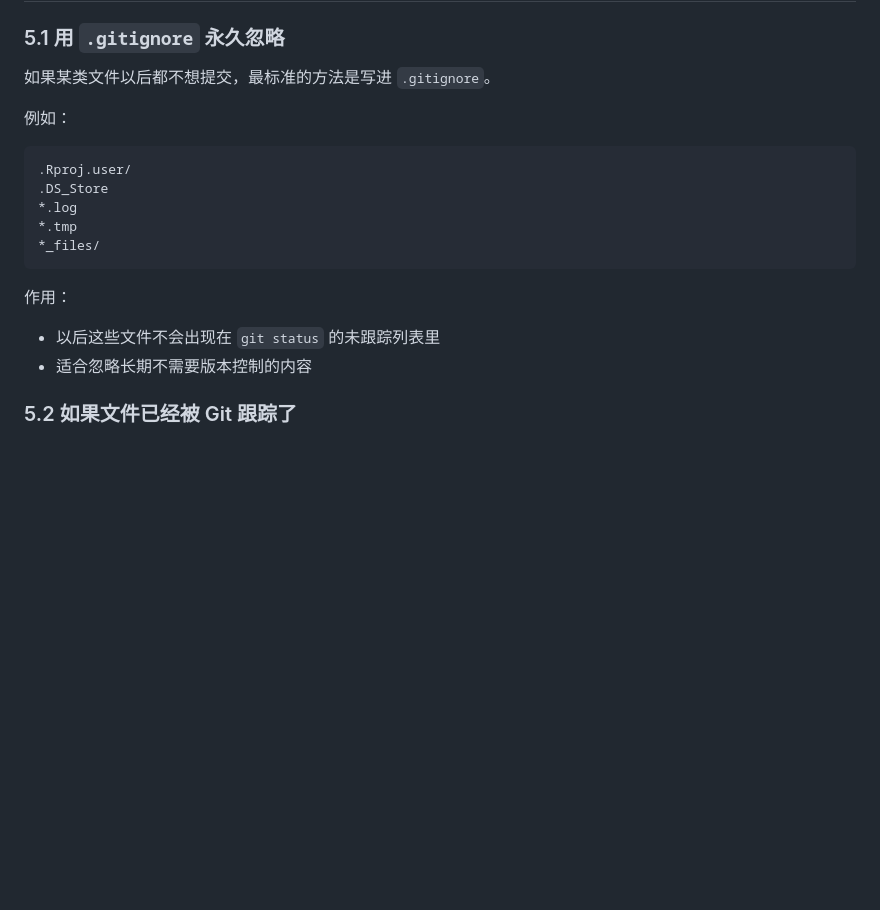
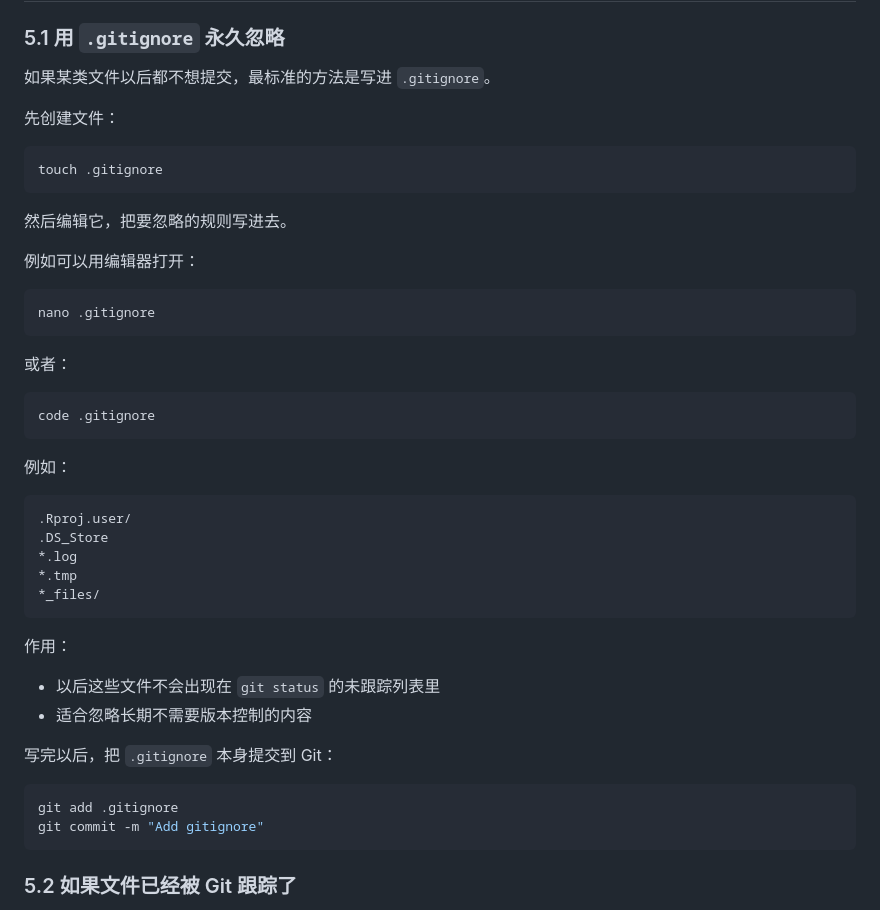
Before and after one commit to LijiayuDeng/BIOL3207, a Markdown page: Git_Quick_Notes.md, the part around the change. Drawn GitHub-style; blank space fills up the shorter version.

Commit message:
add notes

````diff
--- a/Git_Quick_Notes.md
+++ b/Git_Quick_Notes.md
@@ -176,6 +176,26 @@ git push
 
 如果某类文件以后都不想提交，最标准的方法是写进 `.gitignore`。
 
+先创建文件：
+
+```bash
+touch .gitignore
+```
+
+然后编辑它，把要忽略的规则写进去。
+
+例如可以用编辑器打开：
+
+```bash
+nano .gitignore
+```
+
+或者：
+
+```bash
+code .gitignore
+```
+
 例如：
 
 ```gitignore
@@ -190,6 +210,13 @@ git push
 
 - 以后这些文件不会出现在 `git status` 的未跟踪列表里
 - 适合忽略长期不需要版本控制的内容
+
+写完以后，把 `.gitignore` 本身提交到 Git：
+
+```bash
+git add .gitignore
+git commit -m "Add gitignore"
+```
 
 ### 5.2 如果文件已经被 Git 跟踪了
 
````
